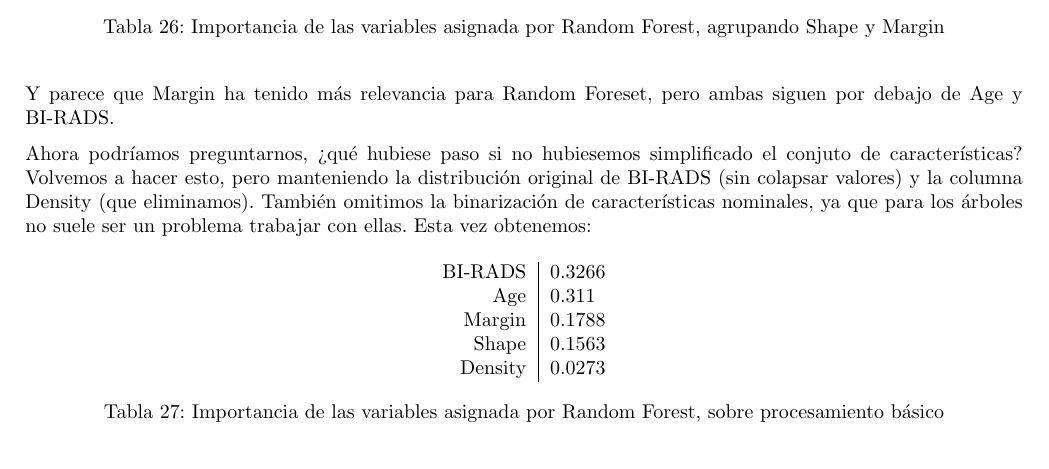
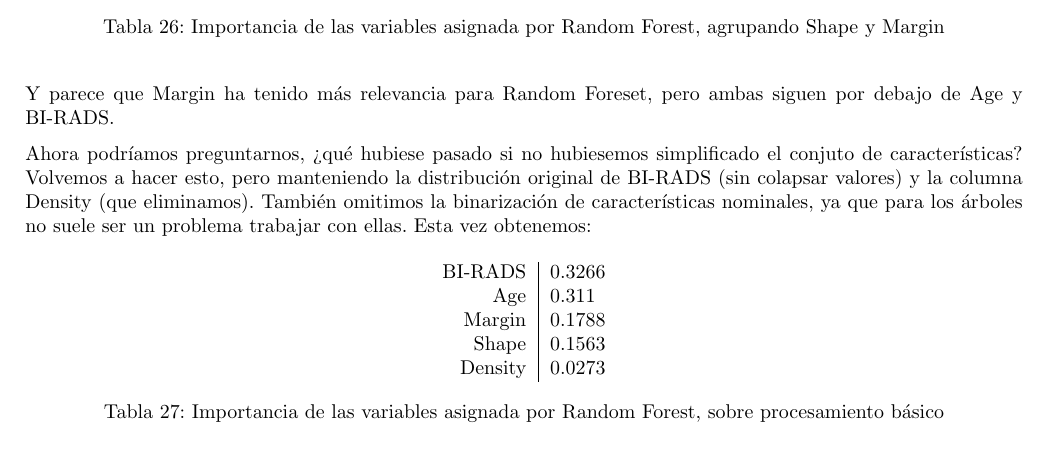
Before and after one commit to dcabezas98/IN, a LaTeX document (practica1/memoria.tex): part of page 21 of 24, cut so that both start at the same text. Compiled offline with pdfLaTeX.

Commit message:
P1: errata memoria

```diff
--- a/practica1/memoria.tex
+++ b/practica1/memoria.tex
@@ -1456,7 +1456,7 @@ características.
 Y parece que Margin ha tenido más relevancia para Random Foreset, pero
 ambas siguen por debajo de Age y BI-RADS.
 
-Ahora podríamos preguntarnos, ¿qué hubiese paso si no hubiesemos
+Ahora podríamos preguntarnos, ¿qué hubiese pasado si no hubiesemos
 simplificado el conjuto de características? Volvemos a hacer esto,
 pero manteniendo la distribución original de BI-RADS (sin colapsar
 valores) y la columna Density (que eliminamos). También omitimos la
```
Also changed, not shown: practica1/memoria.pdf.
